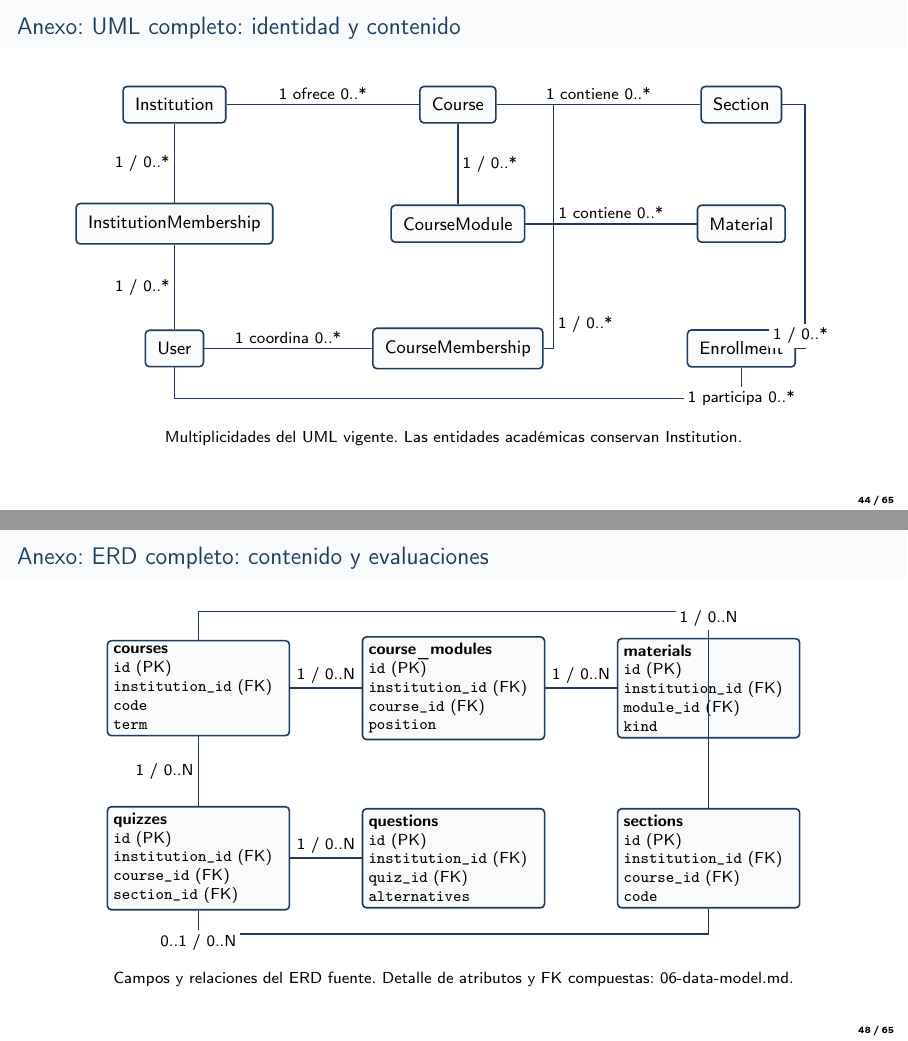
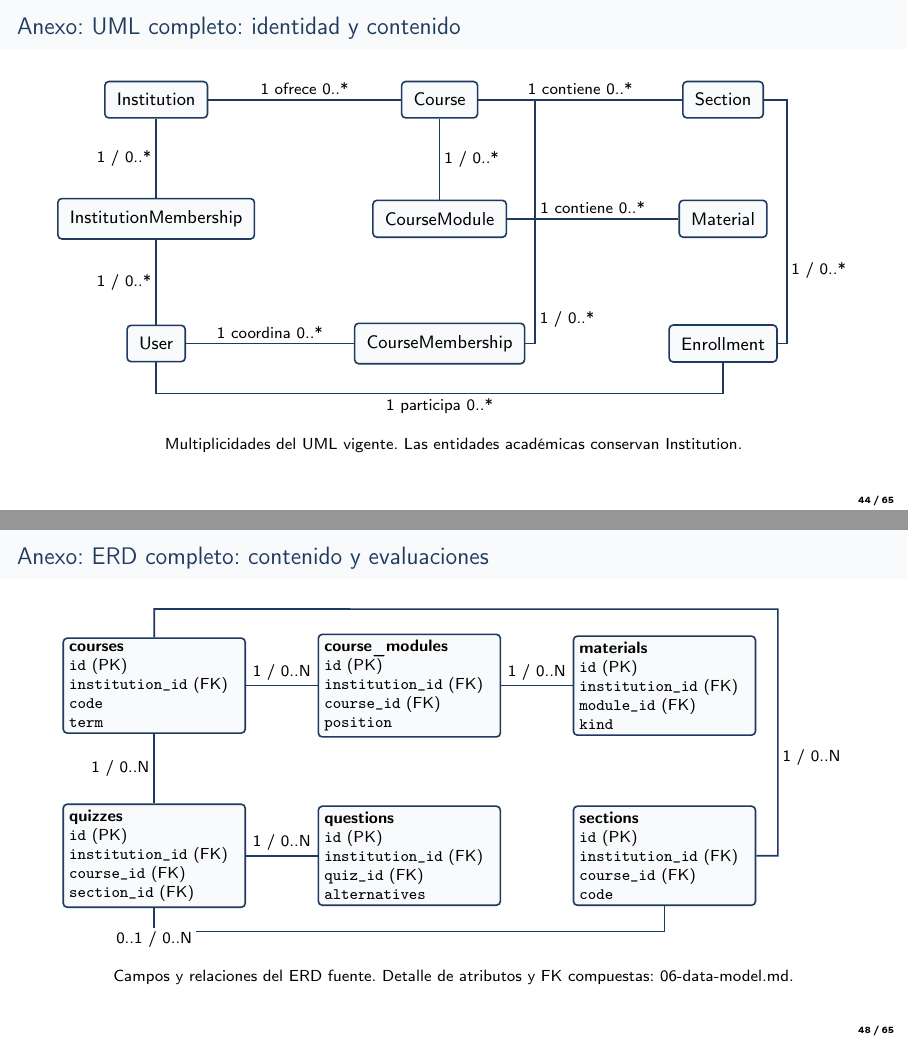
Before and after one commit to dvillas28/lock-in-team-iic3143-202602, LaTeX slides (docs/deliveries/2/ppt/main.tex, which reads docs/deliveries/2/ppt/images/data-complete-2.tex, docs/deliveries/2/ppt/images/domain-identity.tex): pages 44 and 48 of 65, joined at a grey line. Compiled offline with pdfLaTeX.

Commit message:
docs(presentation): polish diagrams and compile final beamer pdf

```diff
--- a/docs/deliveries/2/ppt/images/data-complete-2.tex
+++ b/docs/deliveries/2/ppt/images/data-complete-2.tex
@@ -10,6 +10,6 @@
 \draw[axrel] (COURSE_MODULES)--node[axlabel,above]{1 / 0..N}(MATERIALS);
 \draw[axrel] (COURSES)--node[axlabel,left]{1 / 0..N}(QUIZZES);
 \draw[axrel] (QUIZZES)--node[axlabel,above]{1 / 0..N}(QUESTIONS);
-\draw[axrel] (COURSES.north)--++(0,0.5)-|node[axlabel,pos=0.55,above]{1 / 0..N}(SECTIONS.north);
+\draw[axrel] (COURSES.north)--++(0,0.5)--(11,3.35)|-node[axlabel,pos=0.3,right]{1 / 0..N}(SECTIONS.east);
 \draw[axrel] (SECTIONS.south)--++(0,-0.45)-|node[axlabel,pos=0.6,below]{0..1 / 0..N}(QUIZZES.south);
 \end{tikzpicture}
--- a/docs/deliveries/2/ppt/images/domain-identity.tex
+++ b/docs/deliveries/2/ppt/images/domain-identity.tex
@@ -16,7 +16,7 @@
 \draw[axrel] (c)--node[axlabel,right]{1 / 0..*}(mo);
 \draw[axrel] (mo)--node[axlabel,above]{1 contiene 0..*}(ma);
 \draw[axrel] (u)--node[axlabel,above]{1 coordina 0..*}(cm);
-\draw[axrel] (u.south)--++(0,-0.55)-|node[axlabel,pos=0.7,below]{1 participa 0..*}(en.south);
-\draw[axrel] (s.east)--++(0.4,0)|-node[axlabel,pos=0.75,above]{1 / 0..*}(en.east);
+\draw[axrel] (u.south)--++(0,-0.55)-|node[axlabel,pos=0.25,below]{1 participa 0..*}(en.south);
+\draw[axrel] (s.east)--++(0.4,0)|-node[axlabel,pos=0.35,right]{1 / 0..*}(en.east);
 \draw[axrel] (c.east)--++(1,0)|-node[axlabel,pos=0.45,right]{1 / 0..*}(cm.east);
 \end{tikzpicture}
```
Also changed, not shown: docs/deliveries/2/ppt/images/data-complete-3.tex (+1 -1 lines), docs/deliveries/2/ppt/sources-and-evidence.md (+7 -0 lines), docs/deliveries/2/ppt/main.pdf (added).
